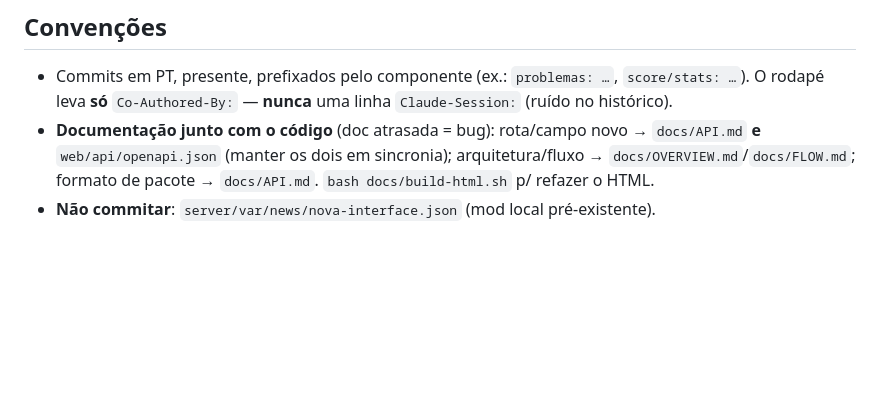
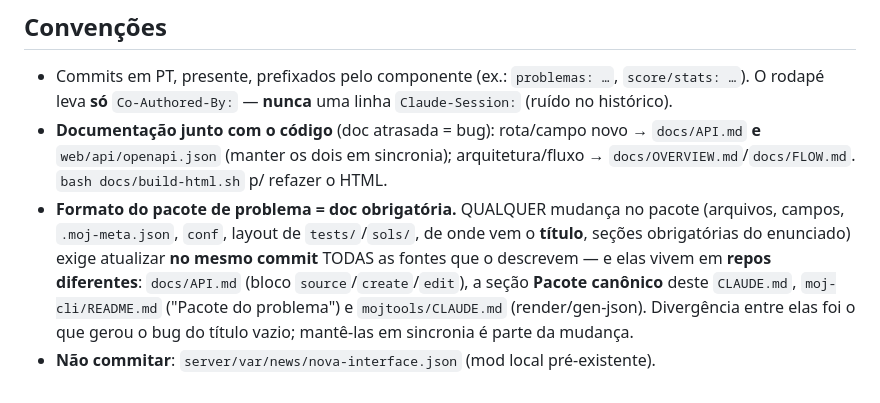
Before and after one commit to cd-moj/cdmoj, a Markdown page: CLAUDE.md, the part around the change. GitHub-like rendering; blank space fills up the shorter version.

Commit message:
docs: formato do pacote = doc obrigatória (manter as 4 fontes em sincronia)
Qualquer mudança no pacote de problema (arquivos, campos, .moj-meta, título,
seções do enunciado) exige atualizar no mesmo commit as fontes que o descrevem,
em repos diferentes: docs/API.md, CLAUDE.md (Pacote canônico), moj-cli/README.md
e mojtools/CLAUDE.md. A divergência foi o que gerou o bug do título vazio.

Co-Authored-By: Claude Opus 4.8 (1M context) <noreply@anthropic.com>

```diff
--- a/CLAUDE.md
+++ b/CLAUDE.md
@@ -107,6 +107,12 @@ Deploy: `docs/DEPLOY.md` (+ `docs/DEPLOY-GITEA.md`). Docs em HTML: `bash docs/bu
 - Commits em PT, presente, prefixados pelo componente (ex.: `problemas: …`, `score/stats: …`). O rodapé
   leva **só** `Co-Authored-By:` — **nunca** uma linha `Claude-Session:` (ruído no histórico).
 - **Documentação junto com o código** (doc atrasada = bug): rota/campo novo → `docs/API.md` **e**
-  `web/api/openapi.json` (manter os dois em sincronia); arquitetura/fluxo → `docs/OVERVIEW.md`/`docs/FLOW.md`;
-  formato de pacote → `docs/API.md`. `bash docs/build-html.sh` p/ refazer o HTML.
+  `web/api/openapi.json` (manter os dois em sincronia); arquitetura/fluxo → `docs/OVERVIEW.md`/`docs/FLOW.md`.
+  `bash docs/build-html.sh` p/ refazer o HTML.
+- **Formato do pacote de problema = doc obrigatória.** QUALQUER mudança no pacote (arquivos, campos,
+  `.moj-meta.json`, `conf`, layout de `tests/`/`sols/`, de onde vem o **título**, seções obrigatórias
+  do enunciado) exige atualizar **no mesmo commit** TODAS as fontes que o descrevem — e elas vivem em
+  **repos diferentes**: `docs/API.md` (bloco `source`/`create`/`edit`), a seção **Pacote canônico**
+  deste `CLAUDE.md`, `moj-cli/README.md` ("Pacote do problema") e `mojtools/CLAUDE.md` (render/gen-json).
+  Divergência entre elas foi o que gerou o bug do título vazio; mantê-las em sincronia é parte da mudança.
 - **Não commitar**: `server/var/news/nova-interface.json` (mod local pré-existente).
```
